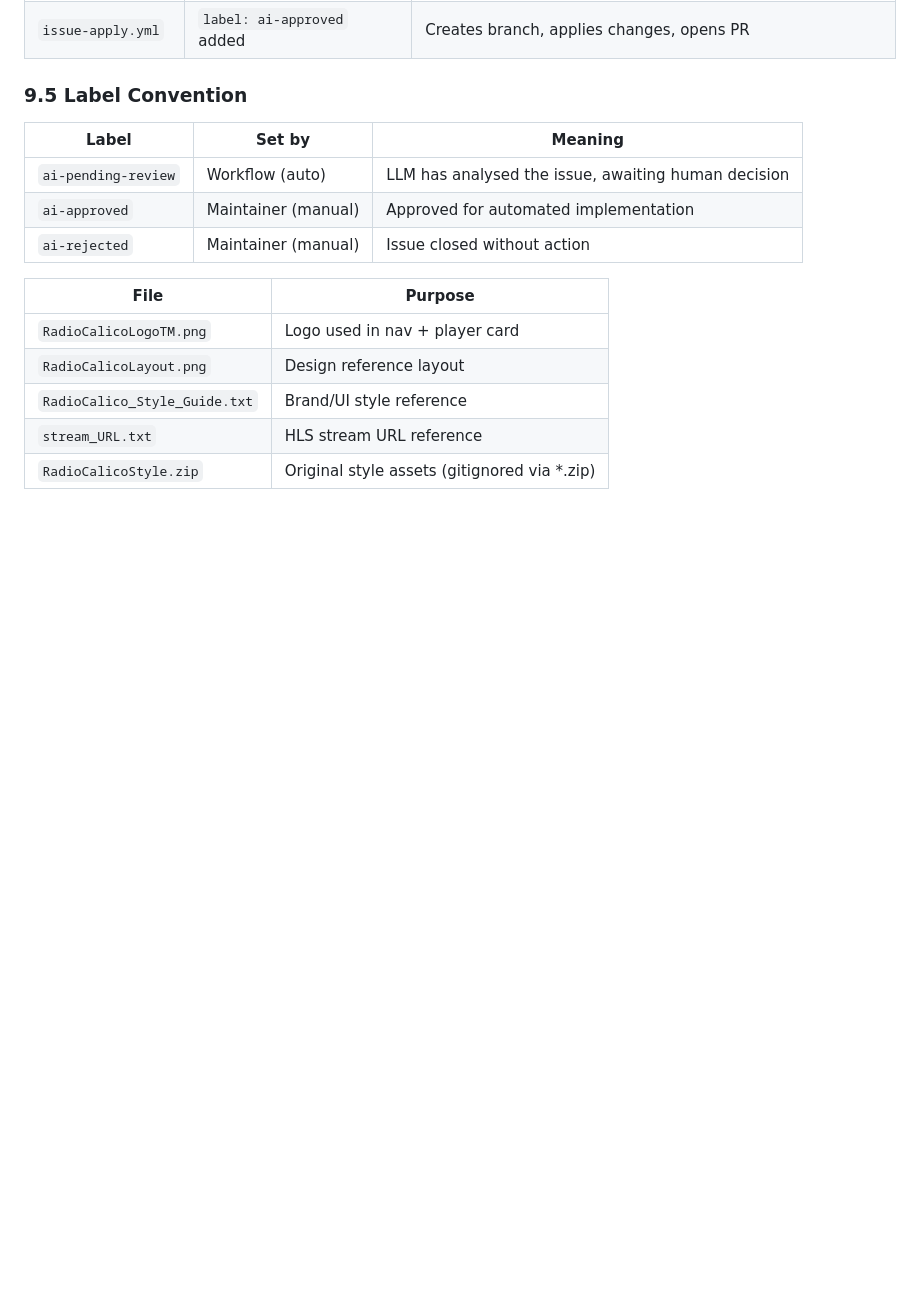
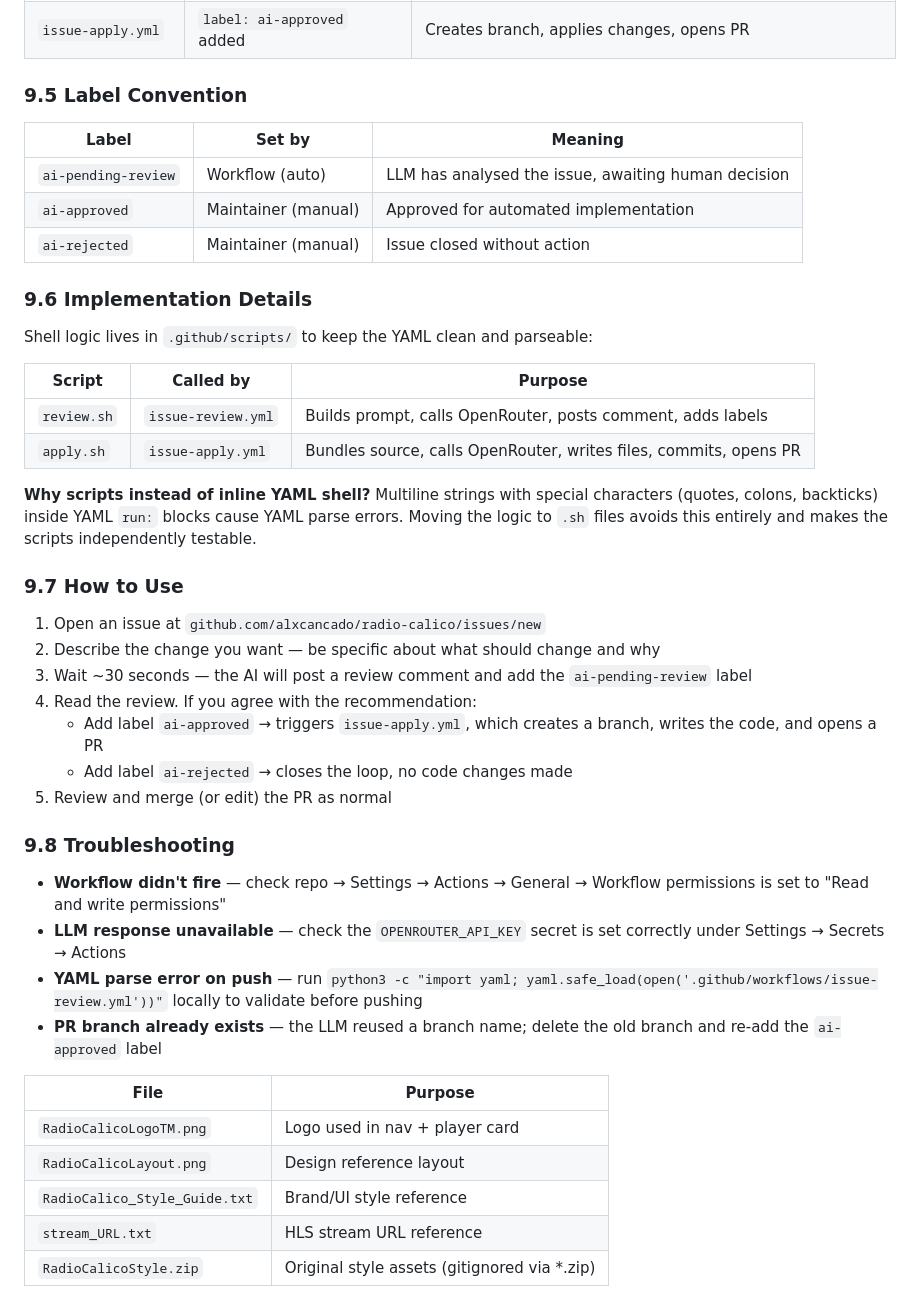
Before and after one commit to alxcancado/radio-calico, a Markdown page: .kiro/specs/radio-calico.md, the part around the change. Drawn GitHub-style; blank space fills up the shorter version.

Commit message:
Update spec: add GH Actions usage guide, implementation details and troubleshooting

```diff
--- a/.kiro/specs/radio-calico.md
+++ b/.kiro/specs/radio-calico.md
@@ -319,6 +319,35 @@ Located in `.github/workflows/`:
 | `ai-approved` | Maintainer (manual) | Approved for automated implementation |
 | `ai-rejected` | Maintainer (manual) | Issue closed without action |
 
+### 9.6 Implementation Details
+
+Shell logic lives in `.github/scripts/` to keep the YAML clean and parseable:
+
+| Script | Called by | Purpose |
+|--------|-----------|---------|
+| `review.sh` | `issue-review.yml` | Builds prompt, calls OpenRouter, posts comment, adds labels |
+| `apply.sh`  | `issue-apply.yml`  | Bundles source, calls OpenRouter, writes files, commits, opens PR |
+
+**Why scripts instead of inline YAML shell?**
+Multiline strings with special characters (quotes, colons, backticks) inside YAML `run:` blocks cause YAML parse errors. Moving the logic to `.sh` files avoids this entirely and makes the scripts independently testable.
+
+### 9.7 How to Use
+
+1. Open an issue at `github.com/alxcancado/radio-calico/issues/new`
+2. Describe the change you want — be specific about what should change and why
+3. Wait ~30 seconds — the AI will post a review comment and add the `ai-pending-review` label
+4. Read the review. If you agree with the recommendation:
+   - Add label `ai-approved` → triggers `issue-apply.yml`, which creates a branch, writes the code, and opens a PR
+   - Add label `ai-rejected` → closes the loop, no code changes made
+5. Review and merge (or edit) the PR as normal
+
+### 9.8 Troubleshooting
+
+- **Workflow didn't fire** — check repo → Settings → Actions → General → Workflow permissions is set to "Read and write permissions"
+- **LLM response unavailable** — check the `OPENROUTER_API_KEY` secret is set correctly under Settings → Secrets → Actions
+- **YAML parse error on push** — run `python3 -c "import yaml; yaml.safe_load(open('.github/workflows/issue-review.yml'))"` locally to validate before pushing
+- **PR branch already exists** — the LLM reused a branch name; delete the old branch and re-add the `ai-approved` label
+
 
 | File                      | Purpose                        |
 |---------------------------|--------------------------------|
```
